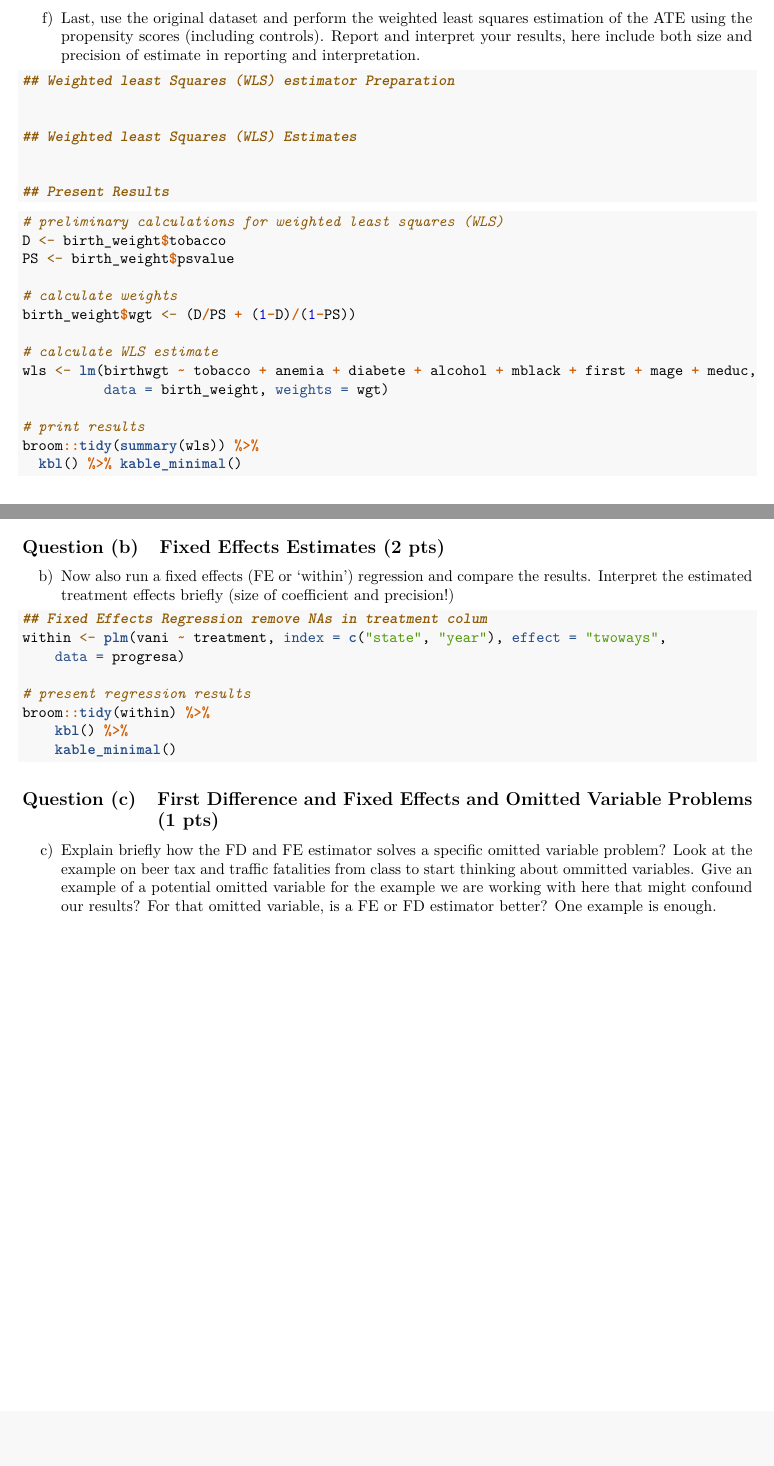
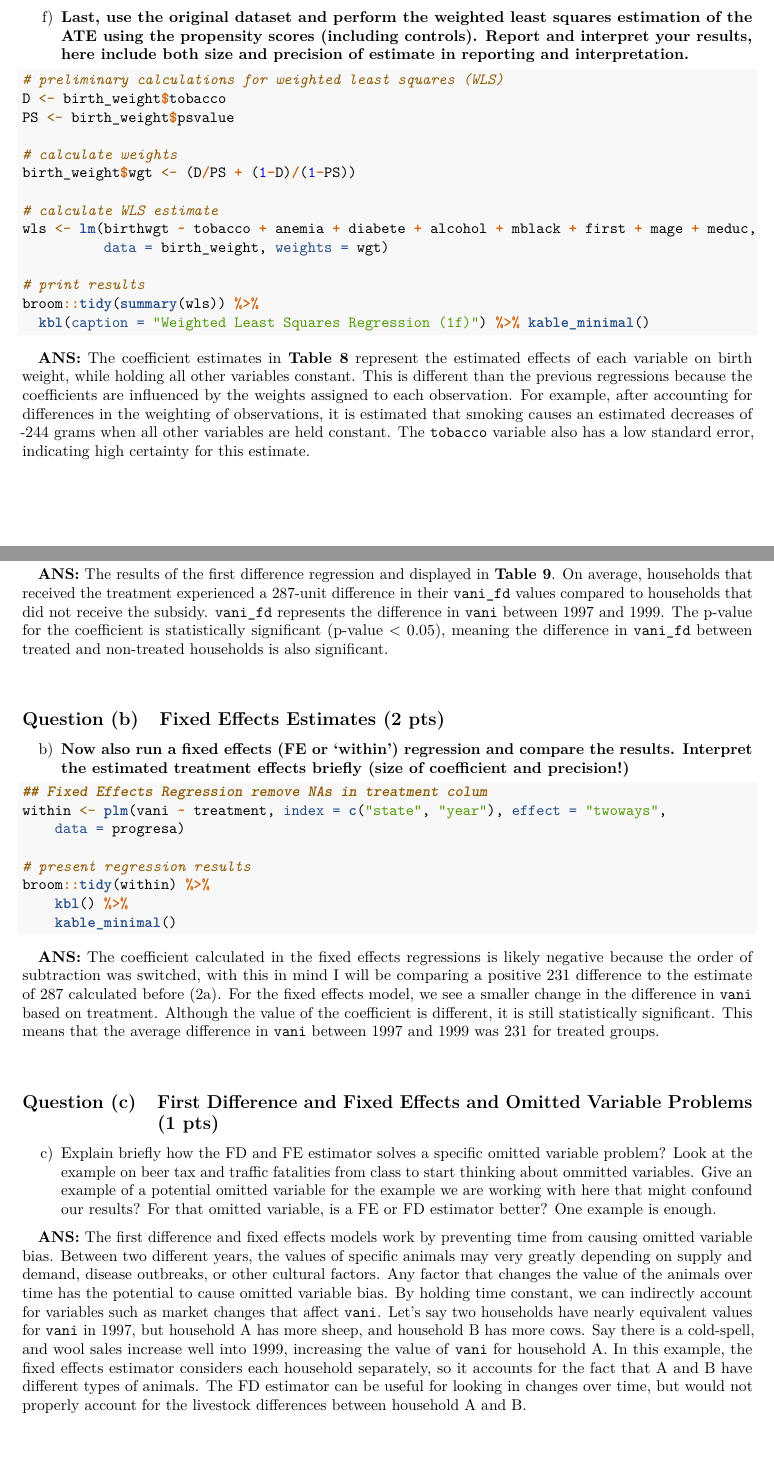
Before and after one commit to briana-barajas/eds-241-course-repo, an R Markdown document (assignments/Assignment_2_RMD_Barajas-1.Rmd): two parts of pages 11 and 13 of 13 before the commit and two parts of pages 11 and 14 of 14 after it, joined at a grey line, cut so that both start at the same text, the shorter picture padded with empty space. Rendered offline with R 4.5, knitr and Pandoc, then LaTeX, with nearby package versions; some code elsewhere in the file could not run offline; column names are cleaned by a stand-in for the janitor package.

Commit message:
completed hw2

````diff
--- a/assignments/Assignment_2_RMD_Barajas-1.Rmd
+++ b/assignments/Assignment_2_RMD_Barajas-1.Rmd
@@ -372,18 +373,7 @@ paste("Estimate of ATT using matched dataset:", ATT_nn)
 
 ## ATE with WLS Matching (3 pts)
 
-f)  Last, use the original dataset and perform the weighted least squares estimation of the ATE using the propensity scores (including controls). Report and interpret your results, here include both size and precision of estimate in reporting and interpretation.
-
-```{r , include=TRUE, results='asis', tidy=TRUE, tidy.opts=list(width.cutoff=60)}
-## Weighted least Squares (WLS) estimator Preparation
-
-
-## Weighted least Squares (WLS) Estimates
-
-
-## Present Results
-
-```
+f)  **Last, use the original dataset and perform the weighted least squares estimation of the ATE using the propensity scores (including controls). Report and interpret your results, here include both size and precision of estimate in reporting and interpretation.**
 
 ```{r}
 # preliminary calculations for weighted least squares (WLS)
@@ -399,9 +389,11 @@ wls <- lm(birthwgt ~ tobacco + anemia + diabete + alcohol + mblack + first + mag
 
 # print results
 broom::tidy(summary(wls)) %>%
-  kbl() %>% kable_minimal()
+  kbl(caption = "Weighted Least Squares Regression (1f)") %>% kable_minimal()
 
 ```
+**ANS:** The coefficient estimates in **Table 8** represent the estimated effects of each variable on birth weight, while holding all other variables constant. This is different than the previous regressions because the coefficients are influenced by the weights assigned to each observation. For example, after accounting for differences in the weighting of observations, it is estimated that smoking causes an estimated decreases of -244 grams when all other variables are held constant. The `tobacco` variable also has a low standard error, indicating high certainty for this estimate.
 
+\indent
 ## Differences in Estimates (1 pts)
 
@@ -458,9 +452,12 @@ broom::tidy(fd_manual) %>%
   kable_minimal()
 ```
 
+**ANS:** The results of the first difference regression and displayed in **Table 9**. On average, households that received the treatment experienced a 287-unit difference in their `vani_fd` values compared to households that did not receive the subsidy. `vani_fd` represents the difference in `vani` between 1997 and 1999. The p-value for the coefficient is statistically significant (p-value < 0.05), meaning the difference in `vani_fd` between treated and non-treated households is also significant.
+
+\indent
 ## Fixed Effects Estimates (2 pts)
 
-b)  Now also run a fixed effects (FE or 'within') regression and compare the results. Interpret the estimated treatment effects briefly (size of coefficient and precision!)
+b) **Now also run a fixed effects (FE or 'within') regression and compare the results. Interpret the estimated treatment effects briefly (size of coefficient and precision!)**
 
 ```{r, include=TRUE, tidy=TRUE, tidy.opts=list(width.cutoff=60), eval=FALSE}
 ## Fixed Effects Regression
@@ -476,6 +473,11 @@ broom::tidy(within) %>%
   kable_minimal()
 ```
 
+**ANS:** The coefficient calculated in the fixed effects regressions is likely negative because the order of subtraction was switched, with this in mind I will be comparing a positive 231 difference to the estimate of 287 calculated before (2a). For the fixed effects model, we see a smaller change in the difference in `vani` based on treatment. Although the value of the coefficient is different, it is still statistically significant. This means that the average difference in `vani` between 1997 and 1999 was 231 for treated groups.
+
+\indent
 ## First Difference and Fixed Effects and Omitted Variable Problems (1 pts)
 
 c)  Explain briefly how the FD and FE estimator solves a specific omitted variable problem? Look at the example on beer tax and traffic fatalities from class to start thinking about ommitted variables. Give an example of a potential omitted variable for the example we are working with here that might confound our results? For that omitted variable, is a FE or FD estimator better? One example is enough.
+
+**ANS:** The first difference and fixed effects models work by preventing time from causing omitted variable bias. Between two different years, the values of specific animals may very greatly depending on supply and demand, disease outbreaks, or other cultural factors. Any factor that changes the value of the animals over time has the potential to cause omitted variable bias. By holding time constant, we can indirectly account for variables such as market changes that affect `vani`. Let's say two households have nearly equivalent values for `vani` in 1997, but household A has more sheep, and household B has more cows. Say there is a cold-spell, and wool sales increase well into 1999, increasing the value of `vani` for household A. In this example, the fixed effects estimator considers each household separately, so it accounts for the fact that A and B have different types of animals. The FD estimator can be useful for looking in changes over time, but would not properly account for the livestock differences between household A and B.
````
Also changed, not shown: assignments/Assignment_2_RMD_Barajas-1.pdf, assignments/Assignment_2_RMD_Barajas-1.Rmd (15 more changed lines).
